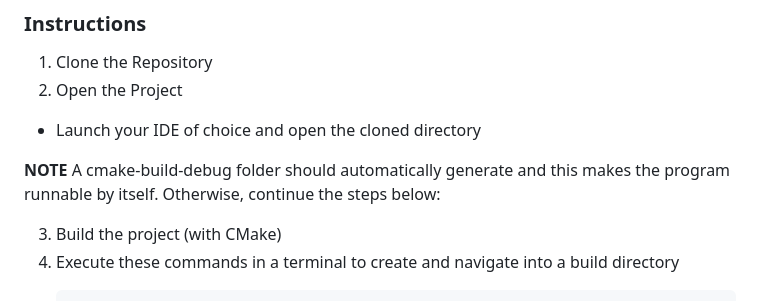
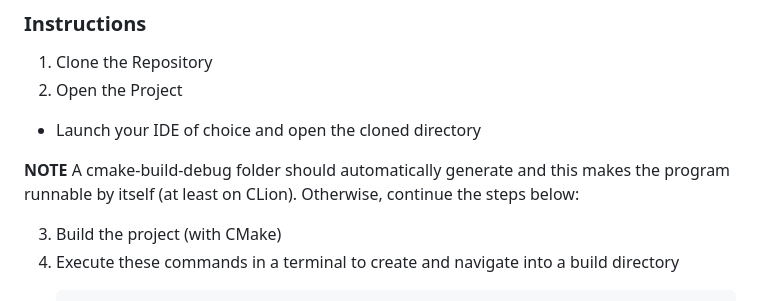
Before and after one commit to jadengong/monopoly-board, a Markdown page: README.md, the part around the change. GitHub-like rendering.

```diff
--- a/README.md
+++ b/README.md
@@ -35,7 +35,7 @@ In order for the code to run, make sure that you have the appropriate environemn
 2. Open the Project
   - Launch your IDE of choice and open the cloned directory
 
-**NOTE** A cmake-build-debug folder should automatically generate and this makes the program runnable by itself.
+**NOTE** A cmake-build-debug folder should automatically generate and this makes the program runnable by itself (at least on CLion).
 Otherwise, continue the steps below:
 
 3. Build the project (with CMake)
```
